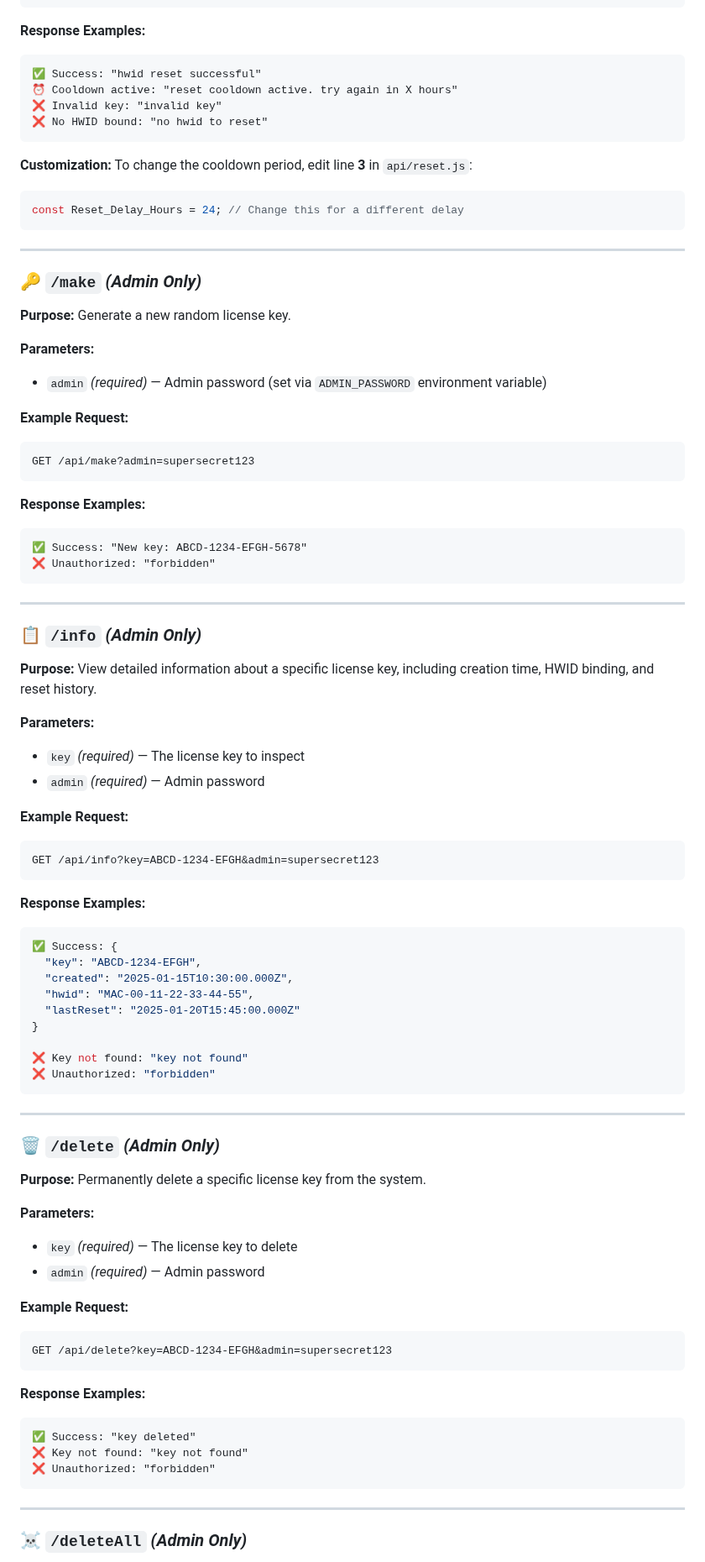
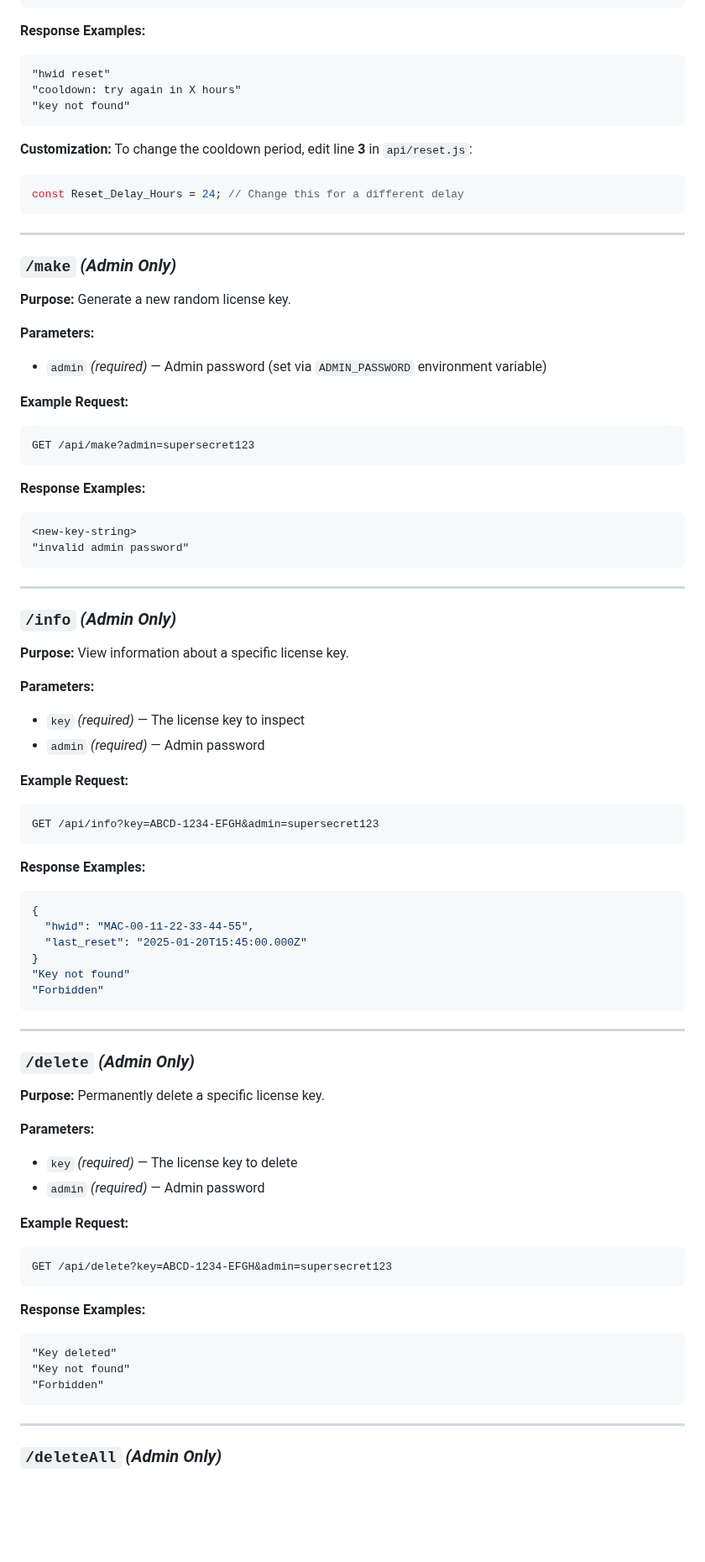
Before and after one commit to Foundpe/EGate, a Markdown page: README.md, the part around one of its changes. Shown at 84% size. GitHub-like rendering; folded sections open; blank space fills up the shorter version.

````diff
--- a/README.md
+++ b/README.md
@@ -130,10 +146,9 @@ GET /api/reset?key=ABCD-1234-EFGH
 
 **Response Examples:**
 ```
-✅ Success: "hwid reset successful"
-⏰ Cooldown active: "reset cooldown active. try again in X hours"
-❌ Invalid key: "invalid key"
-❌ No HWID bound: "no hwid to reset"
+"hwid reset"
+"cooldown: try again in X hours"
+"key not found"
 ```
 
 **Customization:**
@@ -144,7 +159,7 @@ const Reset_Delay_Hours = 24; // Change this for a different delay
 
 ---
 
-### 🔑 `/make` *(Admin Only)*
+### `/make` *(Admin Only)*
 
 **Purpose:** Generate a new random license key.
 
@@ -158,15 +173,15 @@ GET /api/make?admin=supersecret123
 
 **Response Examples:**
 ```
-✅ Success: "New key: ABCD-1234-EFGH-5678"
-❌ Unauthorized: "forbidden"
+<new-key-string>
+"invalid admin password"
 ```
 
 ---
 
-### 📋 `/info` *(Admin Only)*
+### `/info` *(Admin Only)*
 
-**Purpose:** View detailed information about a specific license key, including creation time, HWID binding, and reset history.
+**Purpose:** View information about a specific license key.
 
 **Parameters:**
 - `key` *(required)* — The license key to inspect
@@ -179,22 +194,19 @@ GET /api/info?key=ABCD-1234-EFGH&admin=supersecret123
 
 **Response Examples:**
 ```json
-✅ Success: {
-  "key": "ABCD-1234-EFGH",
-  "created": "2025-01-15T10:30:00.000Z",
+{
   "hwid": "MAC-00-11-22-33-44-55",
-  "lastReset": "2025-01-20T15:45:00.000Z"
+  "last_reset": "2025-01-20T15:45:00.000Z"
 }
-
-❌ Key not found: "key not found"
-❌ Unauthorized: "forbidden"
+"Key not found"
+"Forbidden"
 ```
 
 ---
 
-### 🗑️ `/delete` *(Admin Only)*
+### `/delete` *(Admin Only)*
 
-**Purpose:** Permanently delete a specific license key from the system.
+**Purpose:** Permanently delete a specific license key.
 
 **Parameters:**
 - `key` *(required)* — The license key to delete
@@ -207,12 +219,12 @@ GET /api/delete?key=ABCD-1234-EFGH&admin=supersecret123
 
 **Response Examples:**
 ```
-✅ Success: "key deleted"
-❌ Key not found: "key not found"
-❌ Unauthorized: "forbidden"
+"Key deleted"
+"Key not found"
+"Forbidden"
 ```
 
 ---
 
-### ☠️ `/deleteAll` *(Admin Only)*
+### `/deleteAll` *(Admin Only)*
 
````
Also changed, not shown: other parts of README.md (+80 -56 lines).
